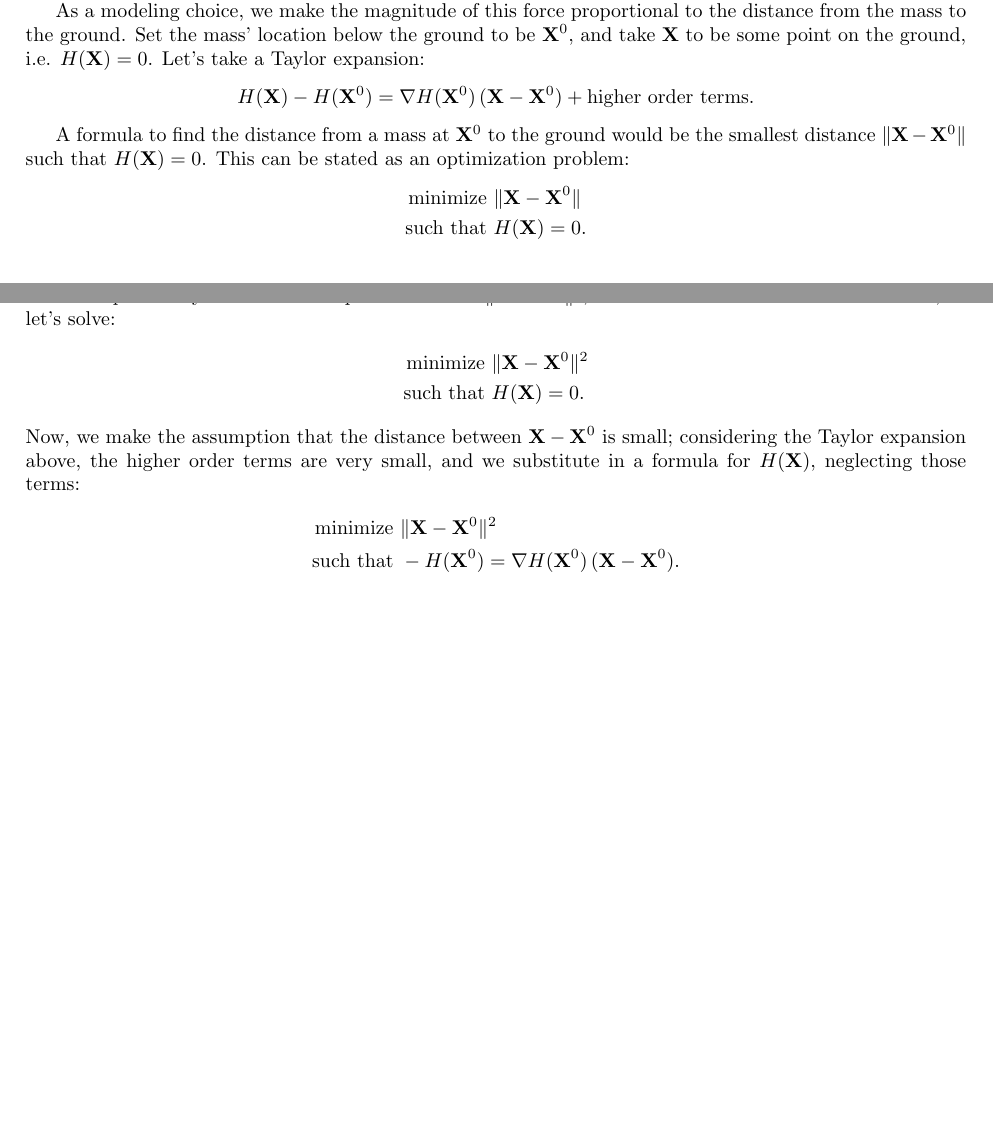
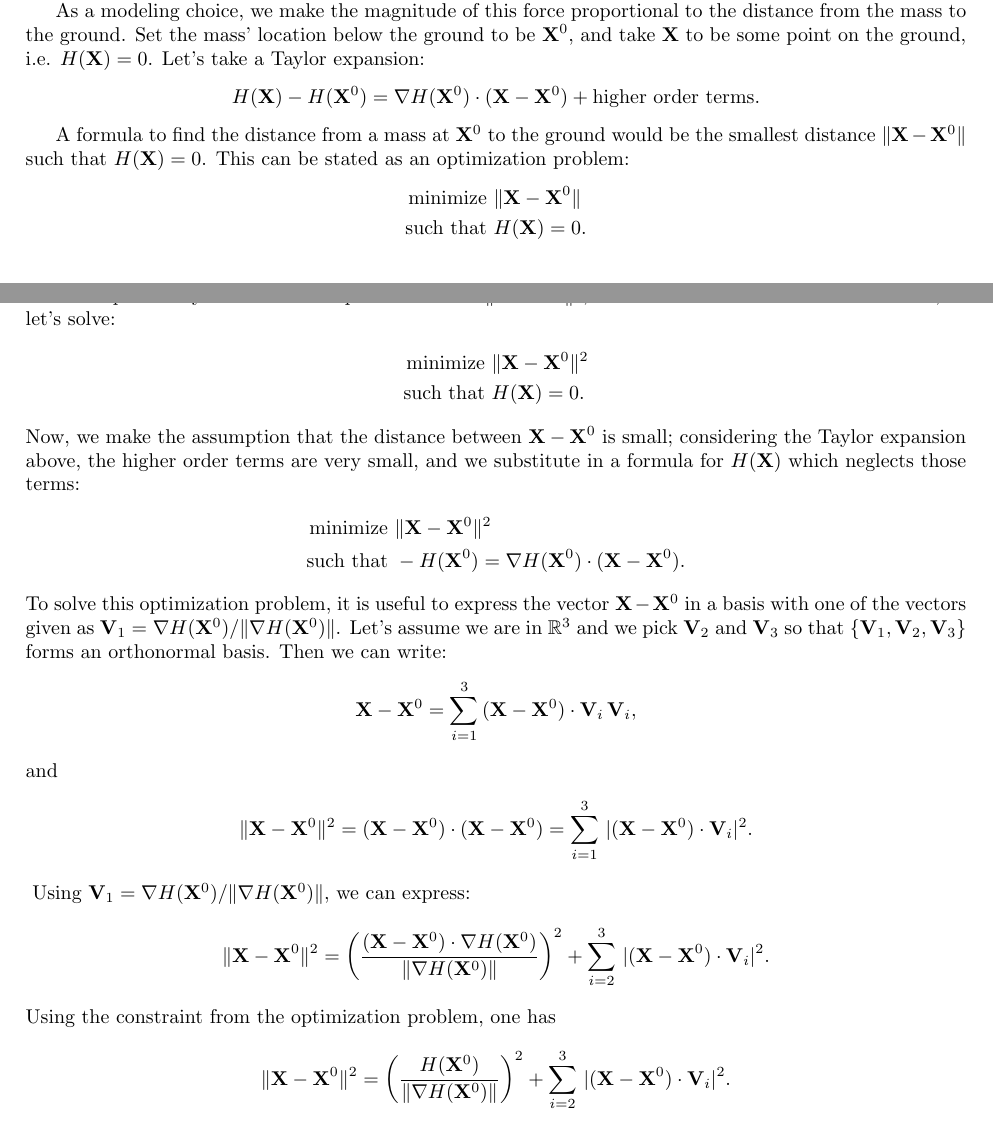
Before and after one commit to ModelingSimulation/undergraduateClass, a LaTeX document (notes_MATH395.tex): two parts of pages 3 and 4 of 4, joined at a grey line, cut so that both start at the same text, the shorter picture padded with empty space. Compiled offline with pdfLaTeX.

Commit message:
updated notes

```diff
--- a/notes_MATH395.tex
+++ b/notes_MATH395.tex
@@ -106,7 +106,7 @@ To model some sort of force that the ground exerts on each mass, we need to know
 
 As a modeling choice, we make the magnitude of this force proportional to the distance from the mass to the ground.  Set the mass' location below the ground to be ${\bf X}^0$, and take ${\bf X}$ to be some point on the ground, i.e. $H({\bf X}) = 0$.  Let's take a Taylor expansion:
 \begin{align*}
-H({\bf X}) - H({\bf X}^0) = \nabla H({\bf X}^0) \, ({\bf X} - {\bf X}^0) + \text{higher order terms}.
+H({\bf X}) - H({\bf X}^0) = \nabla H({\bf X}^0) \cdot ({\bf X} - {\bf X}^0) + \text{higher order terms}.
 \end{align*}
 
 A formula to find the distance from a mass at ${\bf X}^0$ to the ground would be the smallest distance $\|{\bf X} - {\bf X}^0\|$ such that $H({\bf X}) = 0$.  This can be stated as an optimization problem:
@@ -119,10 +119,26 @@ We can equivalently minimize the squared distance $\|{\bf X} - {\bf X}^0\|^2$, w
 \text{minimize } &\|{\bf X} - {\bf X}^0\|^2 \\
 \text{such that } &H({\bf X}) = 0.
 \end{align*}
-Now, we make the assumption that the distance between ${\bf X} - {\bf X}^0$ is small; considering the Taylor expansion above, the higher order terms are very small, and we substitute in a formula for $H({\bf X})$, neglecting those terms:
+Now, we make the assumption that the distance between ${\bf X} - {\bf X}^0$ is small; considering the Taylor expansion above, the higher order terms are very small, and we substitute in a formula for $H({\bf X})$ which neglects those terms:
 \begin{align*}
 \text{minimize } &\|{\bf X} - {\bf X}^0\|^2 \\
-\text{such that } &-H({\bf X}^0) = \nabla H({\bf X}^0) \, ({\bf X} - {\bf X}^0).
+\text{such that } &-H({\bf X}^0) = \nabla H({\bf X}^0) \cdot ({\bf X} - {\bf X}^0).
+\end{align*}
+To solve this optimization problem, it is useful to express the vector ${\bf X} - {\bf X}^0$ in a basis with one of the vectors given as ${\bf V}_1 = \nabla H({\bf X}^0) / \|  \nabla H({\bf X}^0) \|$.  Let's assume we are in $\mathbb{R}^3$ and we pick ${\bf V}_2$ and ${\bf V}_3$ so that $\{ {\bf V}_1,  {\bf V}_2,  {\bf V}_3 \}$ forms an orthonormal basis.  Then we can write:
+\begin{align*}
+{\bf X} - {\bf X}^0 = \sum_{i=1}^3 \, ({\bf X} - {\bf X}^0) \cdot {\bf V}_i \, {\bf V}_i,
+\end{align*}
+and
+\textbf{\begin{align*}
+\|{\bf X} - {\bf X}^0\|^2 = ({\bf X} - {\bf X}^0) \cdot ({\bf X} - {\bf X}^0) = \sum_{i=1}^3 \, |({\bf X} - {\bf X}^0) \cdot {\bf V}_i|^2.
+\end{align*} }
+Using ${\bf V}_1 = \nabla H({\bf X}^0) / \|  \nabla H({\bf X}^0) \|$, we can express:
+\begin{align*}
+\|{\bf X} - {\bf X}^0\|^2 = \left(\frac{({\bf X} - {\bf X}^0) \cdot \nabla H({\bf X}^0)}{\|  \nabla H({\bf X}^0) \|} \right)^2 +  \sum_{i=2}^3 \, |({\bf X} - {\bf X}^0) \cdot {\bf V}_i|^2.
+\end{align*}
+Using the constraint from the optimization problem, one has
+\begin{align*}
+\|{\bf X} - {\bf X}^0\|^2 = \left(\frac{H({\bf X}^0)}{\|  \nabla H({\bf X}^0) \|}\right)^2 +  \sum_{i=2}^3 \, |({\bf X} - {\bf X}^0) \cdot {\bf V}_i|^2.
 \end{align*}
 
 \end{document}
```
Also changed, not shown: notes_MATH395.pdf.
